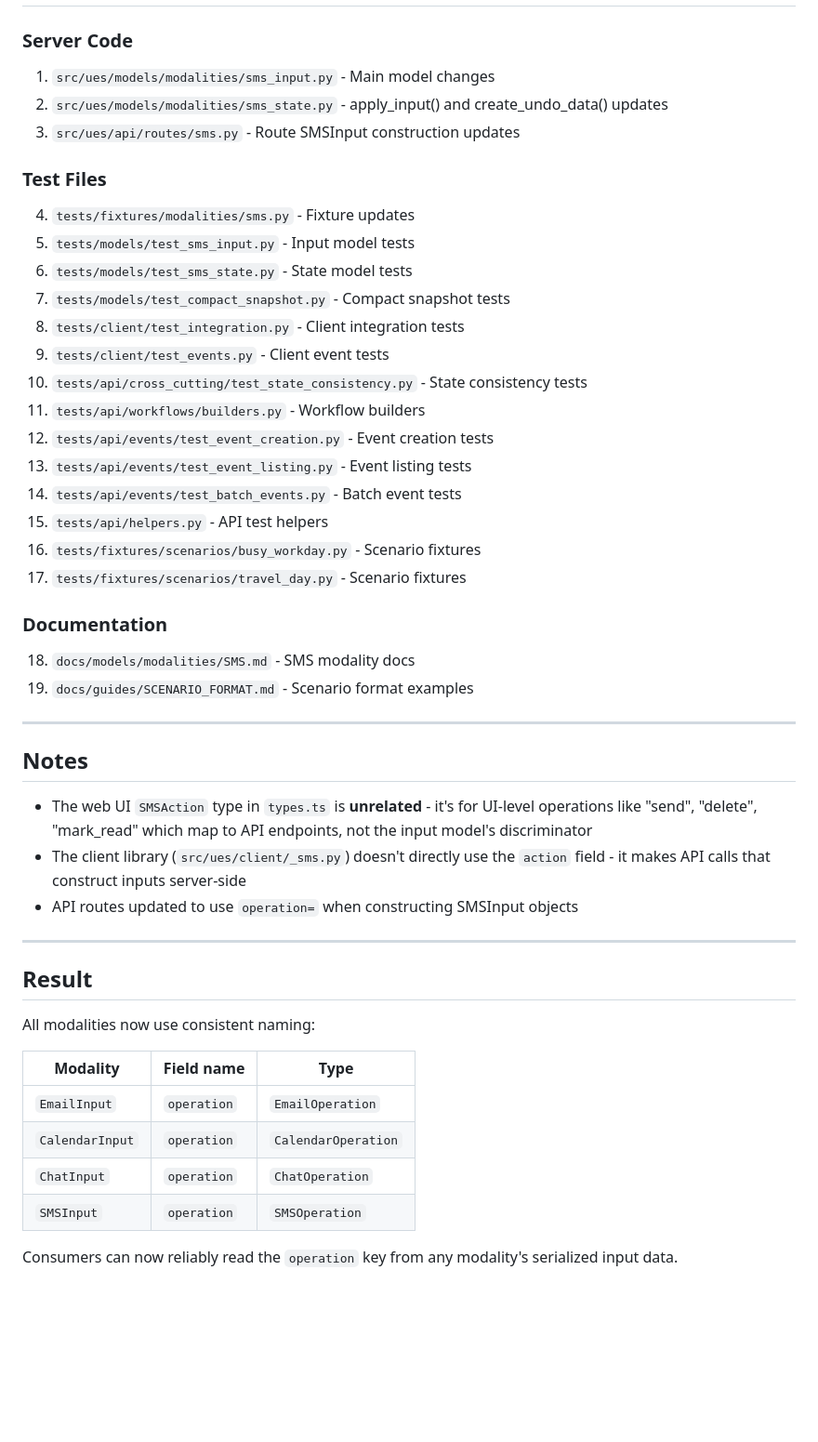
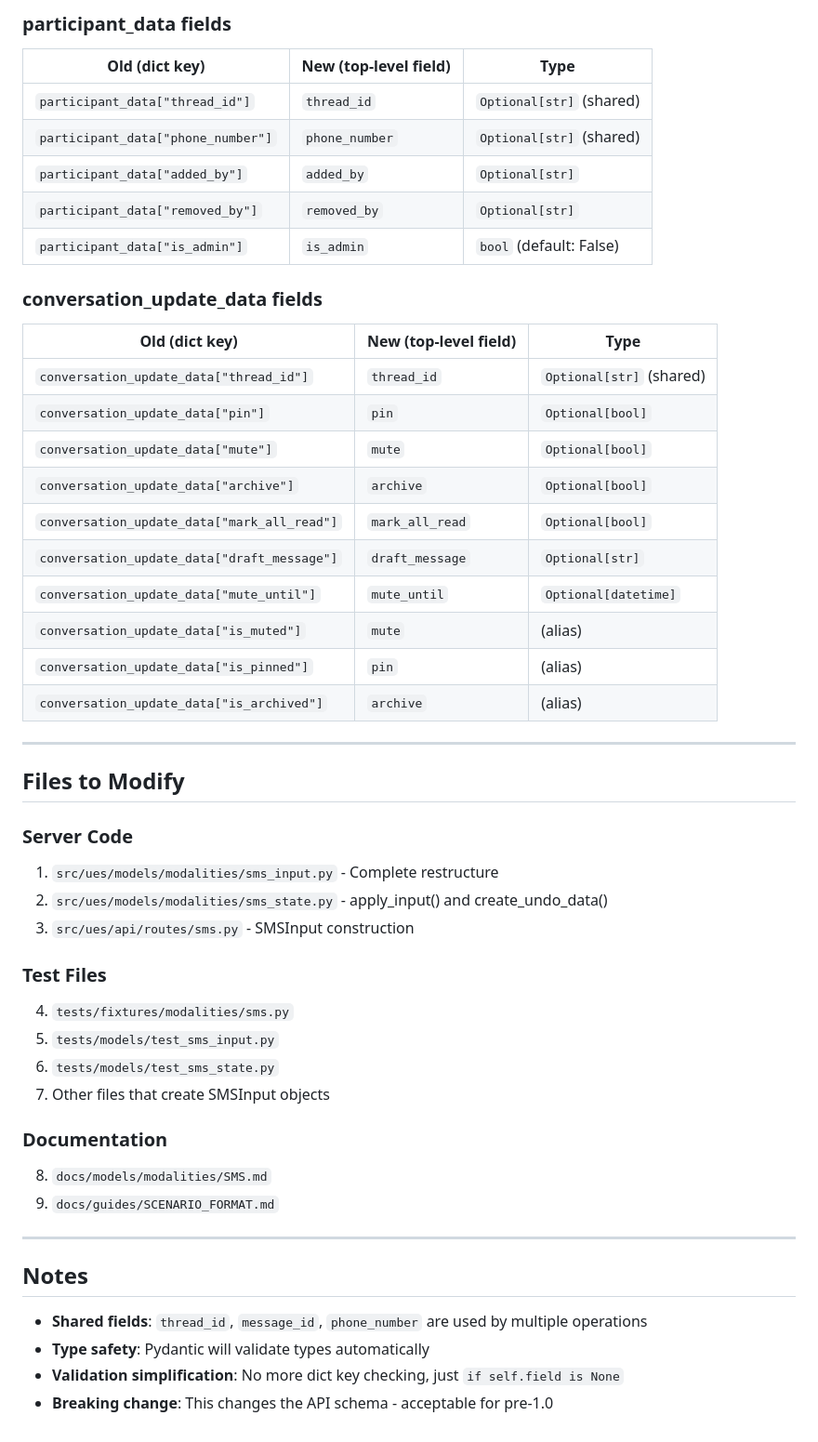
Before and after one commit to JBoggsy/ues, a Markdown page: plan.md, the part around one of its changes. Shown at 93% size. Drawn GitHub-style; blank space fills up the shorter version.

```diff
--- a/plan.md
+++ b/plan.md
@@ -115,48 +209,50 @@ Standardize on `operation` and `SMSOperation` by refactoring `SMSInput` to align
+### participant_data fields
+| Old (dict key) | New (top-level field) | Type |
+|---------------|----------------------|------|
+| `participant_data["thread_id"]` | `thread_id` | `Optional[str]` (shared) |
+| `participant_data["phone_number"]` | `phone_number` | `Optional[str]` (shared) |
+| `participant_data["added_by"]` | `added_by` | `Optional[str]` |
+| `participant_data["removed_by"]` | `removed_by` | `Optional[str]` |
+| `participant_data["is_admin"]` | `is_admin` | `bool` (default: False) |
+
+### conversation_update_data fields
+| Old (dict key) | New (top-level field) | Type |
+|---------------|----------------------|------|
+| `conversation_update_data["thread_id"]` | `thread_id` | `Optional[str]` (shared) |
+| `conversation_update_data["pin"]` | `pin` | `Optional[bool]` |
+| `conversation_update_data["mute"]` | `mute` | `Optional[bool]` |
+| `conversation_update_data["archive"]` | `archive` | `Optional[bool]` |
+| `conversation_update_data["mark_all_read"]` | `mark_all_read` | `Optional[bool]` |
+| `conversation_update_data["draft_message"]` | `draft_message` | `Optional[str]` |
+| `conversation_update_data["mute_until"]` | `mute_until` | `Optional[datetime]` |
+| `conversation_update_data["is_muted"]` | `mute` | (alias) |
+| `conversation_update_data["is_pinned"]` | `pin` | (alias) |
+| `conversation_update_data["is_archived"]` | `archive` | (alias) |
+
+---
+
+## Files to Modify
 
 ### Server Code
-1. `src/ues/models/modalities/sms_input.py` - Main model changes
-2. `src/ues/models/modalities/sms_state.py` - apply_input() and create_undo_data() updates
-3. `src/ues/api/routes/sms.py` - Route SMSInput construction updates
+1. `src/ues/models/modalities/sms_input.py` - Complete restructure
+2. `src/ues/models/modalities/sms_state.py` - apply_input() and create_undo_data()
+3. `src/ues/api/routes/sms.py` - SMSInput construction
 
 ### Test Files
-4. `tests/fixtures/modalities/sms.py` - Fixture updates
-5. `tests/models/test_sms_input.py` - Input model tests
-6. `tests/models/test_sms_state.py` - State model tests
-7. `tests/models/test_compact_snapshot.py` - Compact snapshot tests
-8. `tests/client/test_integration.py` - Client integration tests
-9. `tests/client/test_events.py` - Client event tests
-10. `tests/api/cross_cutting/test_state_consistency.py` - State consistency tests
-11. `tests/api/workflows/builders.py` - Workflow builders
-12. `tests/api/events/test_event_creation.py` - Event creation tests
-13. `tests/api/events/test_event_listing.py` - Event listing tests
-14. `tests/api/events/test_batch_events.py` - Batch event tests
-15. `tests/api/helpers.py` - API test helpers
-16. `tests/fixtures/scenarios/busy_workday.py` - Scenario fixtures
-17. `tests/fixtures/scenarios/travel_day.py` - Scenario fixtures
+4. `tests/fixtures/modalities/sms.py`
+5. `tests/models/test_sms_input.py`
+6. `tests/models/test_sms_state.py`
+7. Other files that create SMSInput objects
 
 ### Documentation
-18. `docs/models/modalities/SMS.md` - SMS modality docs
-19. `docs/guides/SCENARIO_FORMAT.md` - Scenario format examples
+8. `docs/models/modalities/SMS.md`
+9. `docs/guides/SCENARIO_FORMAT.md`
 
 ---
 
 ## Notes
 
-- The web UI `SMSAction` type in `types.ts` is **unrelated** - it's for UI-level operations like "send", "delete", "mark_read" which map to API endpoints, not the input model's discriminator
-- The client library (`src/ues/client/_sms.py`) doesn't directly use the `action` field - it makes API calls that construct inputs server-side
-- API routes updated to use `operation=` when constructing SMSInput objects
-
----
-
-## Result
-
-All modalities now use consistent naming:
-
-| Modality | Field name | Type |
-|----------|------------|------|
-| `EmailInput` | `operation` | `EmailOperation` |
-| `CalendarInput` | `operation` | `CalendarOperation` |
-| `ChatInput` | `operation` | `ChatOperation` |
-| `SMSInput` | `operation` | `SMSOperation` |
-
-Consumers can now reliably read the `operation` key from any modality's serialized input data.
+- **Shared fields**: `thread_id`, `message_id`, `phone_number` are used by multiple operations
+- **Type safety**: Pydantic will validate types automatically
+- **Validation simplification**: No more dict key checking, just `if self.field is None`
+- **Breaking change**: This changes the API schema - acceptable for pre-1.0
```
Also changed, not shown: other parts of plan.md (+174 -80 lines).
